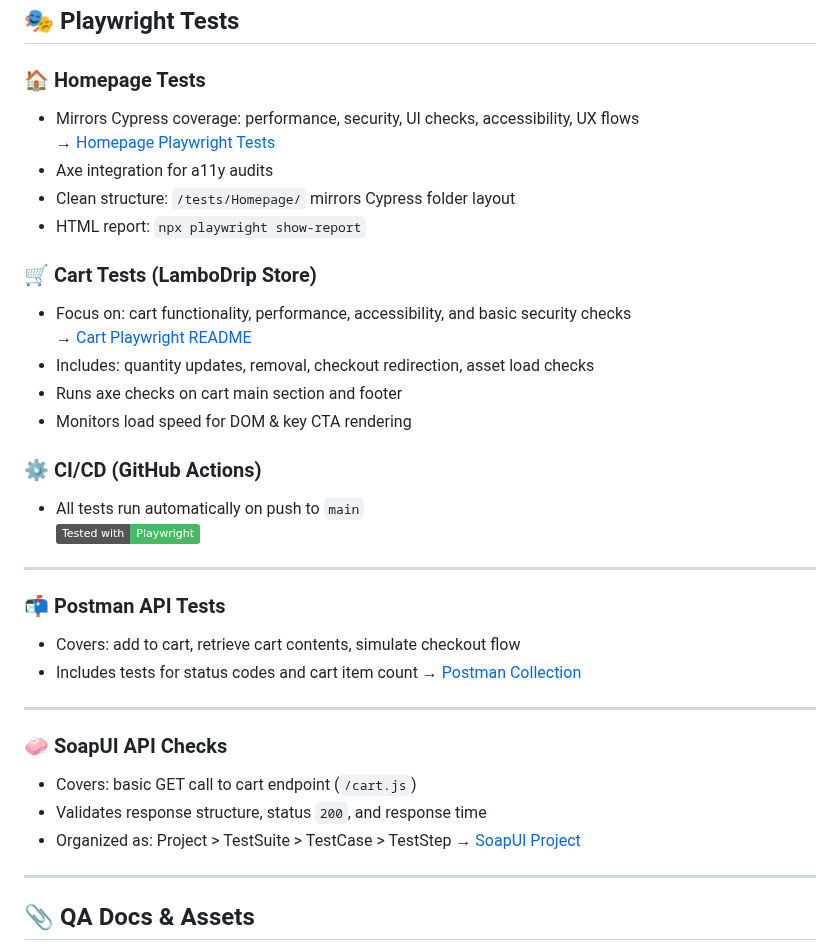
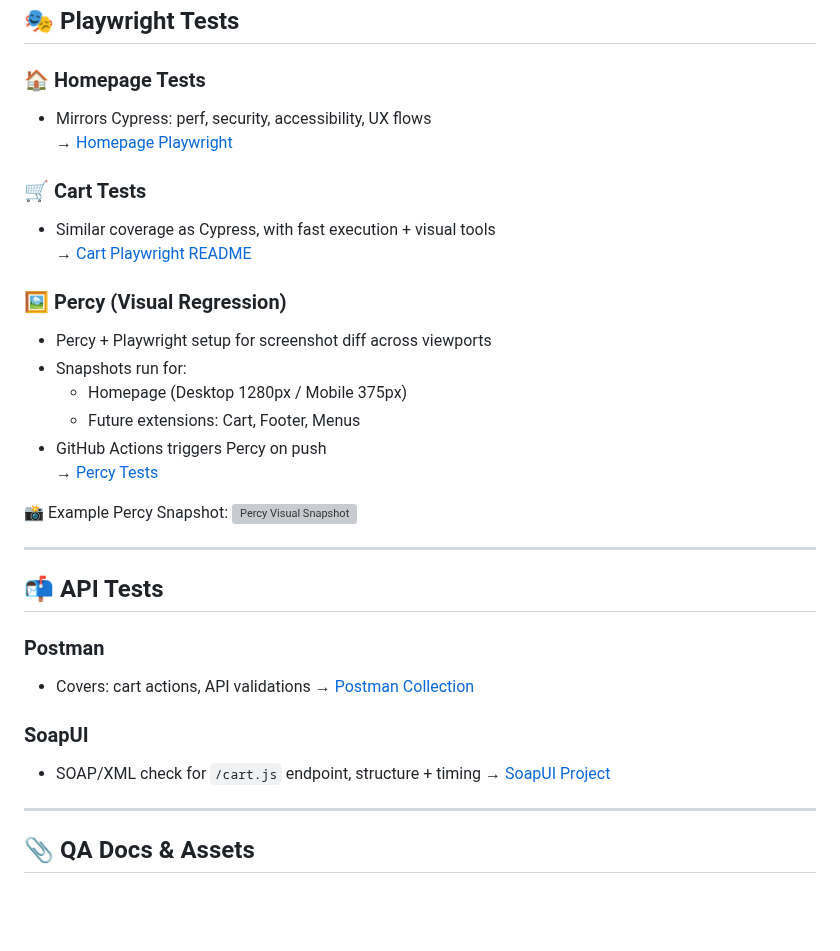
Before and after one commit to molambat/TestingIsForeplay, a Markdown page: README.md, the part around one of its changes. GitHub-like rendering; badges without logos; blank space fills up the shorter version; grey boxes are pictures that could not be loaded.

```diff
--- a/README.md
+++ b/README.md
@@ -68,39 +67,38 @@ And if foreplay is good… well, sometimes you don’t even need a release note.
 ## 🎭 Playwright Tests
 
 ### 🏠 Homepage Tests
-- Mirrors Cypress coverage: performance, security, UI checks, accessibility, UX flows
-→ [Homepage Playwright Tests](Playwright/tests/Homepage)
-- Axe integration for a11y audits
-- Clean structure: `/tests/Homepage/` mirrors Cypress folder layout
-- HTML report: `npx playwright show-report`
+- Mirrors Cypress: perf, security, accessibility, UX flows
+→ [Homepage Playwright](Playwright/tests/Homepage)
 
-### 🛒 Cart Tests (LamboDrip Store)
-- Focus on: cart functionality, performance, accessibility, and basic security checks
+### 🛒 Cart Tests
+- Similar coverage as Cypress, with fast execution + visual tools
 → [Cart Playwright README](Playwright/tests/Cart/README.md)
-- Includes: quantity updates, removal, checkout redirection, asset load checks
-- Runs axe checks on cart main section and footer
-- Monitors load speed for DOM & key CTA rendering
 
-### ⚙️ CI/CD (GitHub Actions)
-- All tests run automatically on push to `main`
-![Playwright](https://img.shields.io/badge/Tested%20with-Playwright-45ba63?logo=playwright&logoColor=white)
+### 🖼️ Percy (Visual Regression)
+- Percy + Playwright setup for screenshot diff across viewports
+- Snapshots run for:
+  - Homepage (Desktop 1280px / Mobile 375px)
+  - Future extensions: Cart, Footer, Menus
+- GitHub Actions triggers Percy on push
+→ [Percy Tests](Percy/homepage.percy.spec.ts)
+
+📸 Example Percy Snapshot:
+![Percy Visual Snapshot](https://percy.io/static/images/percy-icon.svg)
 
 ---
 
-### 📬 Postman API Tests
-- Covers: add to cart, retrieve cart contents, simulate checkout flow
-- Includes tests for status codes and cart item count
+## 📬 API Tests
+
+### Postman
+- Covers: cart actions, API validations
 → [Postman Collection](postman/LamboDrip%20API%20Tests.postman_collection.json)
+
+### SoapUI
+- SOAP/XML check for `/cart.js` endpoint, structure + timing
+→ [SoapUI Project](SoapUI/LamboDrip_API_Checks-soapui-project.xml)
 
 ---
 
-### 🧼 SoapUI API Checks
-- Covers: basic GET call to cart endpoint (`/cart.js`)
-- Validates response structure, status `200`, and response time
-- Organized as: Project > TestSuite > TestCase > TestStep
-→ [SoapUI Project](SoapUI/LamboDrip_API_Checks-soapui-project.xml)
-
----
 ## 📎 QA Docs & Assets
 
 - 🧠 [QA Tips & Best Practices](./Docs/QA_Tips_Best_Practices.md)
```
Also changed, not shown: other parts of README.md (+37 -52 lines).
